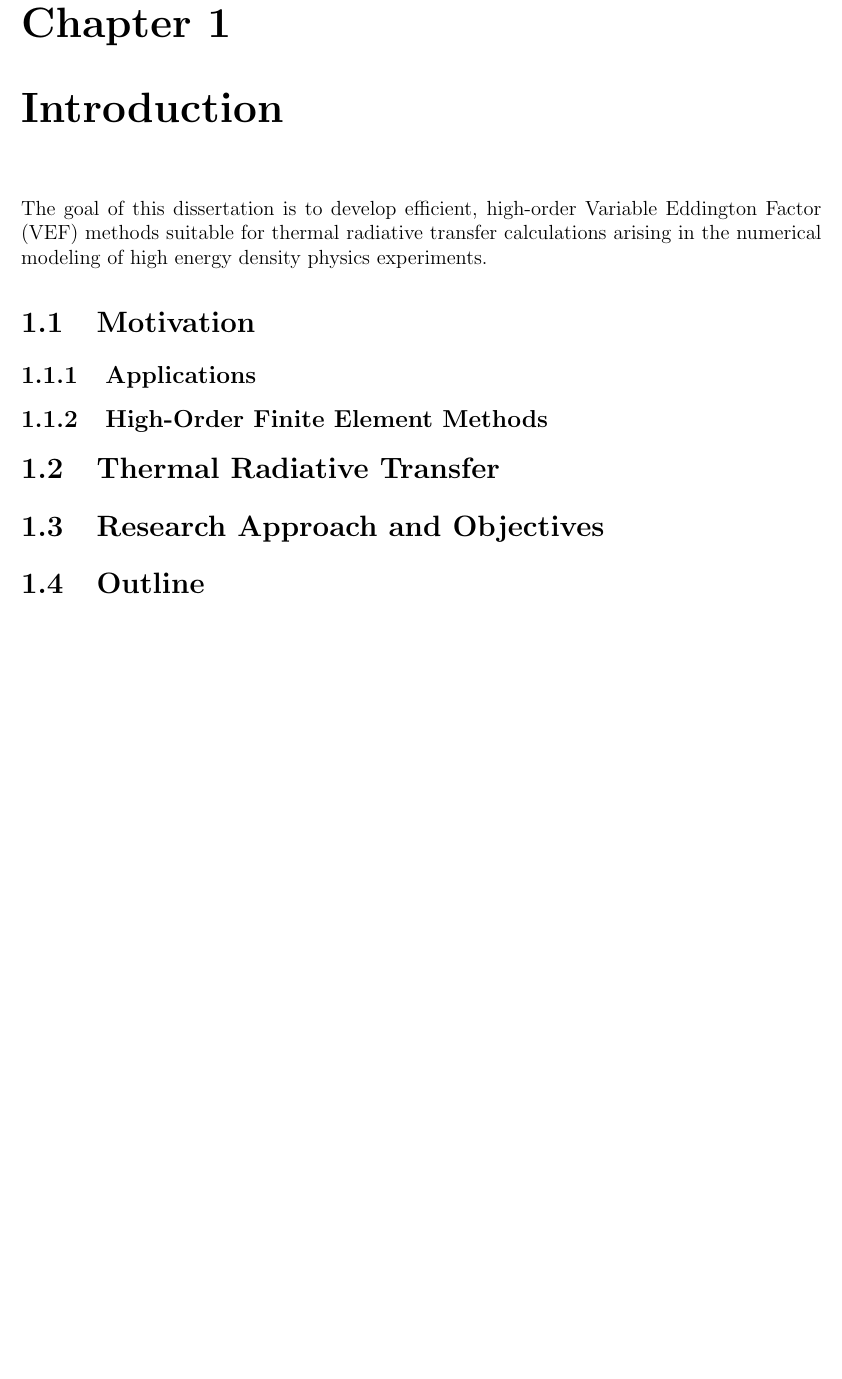
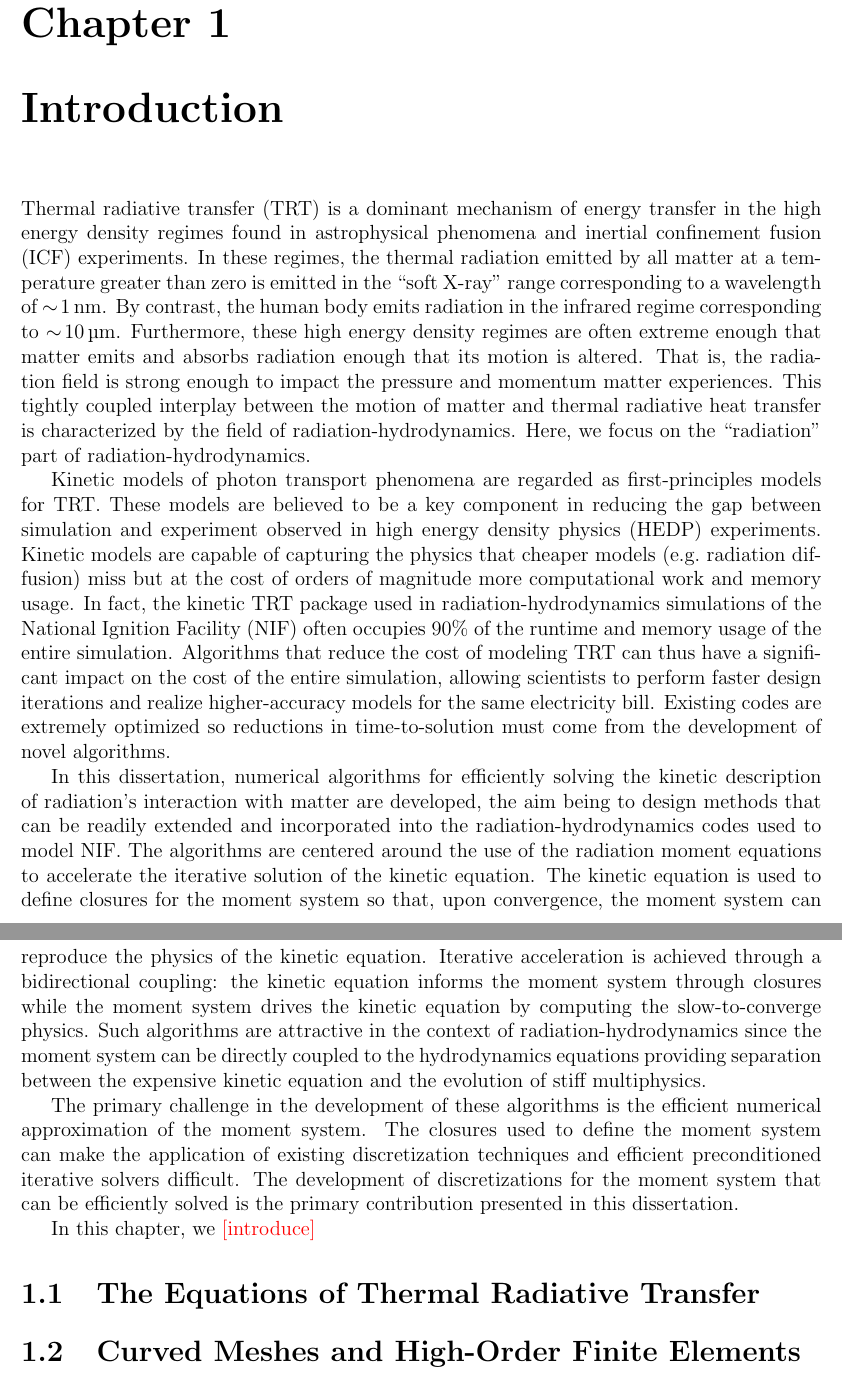
Before and after one commit to smsolivier/dissertation, a LaTeX thesis (doc.tex, which reads chapters/introduction.tex, glossary.tex): part of page 13 of 179 before the commit and two parts of pages 13 and 14 of 181 after it, the two joined at a grey line, cut so that both start at the same text, the shorter picture padded with empty space. Compiled offline with pdfLaTeX.

Commit message:
starting intro

```diff
--- a/chapters/introduction.tex
+++ b/chapters/introduction.tex
@@ -3,15 +3,20 @@
 
 \begin{document}
 \chapter{Introduction}
-The goal of this dissertation is to develop efficient, high-order Variable Eddington Factor (VEF) methods suitable for thermal radiative transfer calculations arising in the numerical modeling of high energy density physics experiments.
+\Gls{trt} is a dominant mechanism of energy transfer in the high energy density regimes found in astrophysical phenomena and \gls{icf} experiments. In these regimes, the thermal radiation emitted by all matter at a temperature greater than zero is emitted in the ``soft X-ray'' range corresponding to a wavelength of $\sim\!\SI{1}{\nano\meter}$. By contrast, the human body emits radiation in the infrared regime corresponding to $\sim\!\SI{10}{\micro\meter}$.
+Furthermore, these high energy density regimes are often extreme enough that matter emits and absorbs radiation enough that its motion is altered.
+That is, the radiation field is strong enough to impact the pressure and momentum matter experiences. This tightly coupled interplay between the motion of matter and thermal radiative heat transfer is characterized by the field of radiation-hydrodynamics. Here, we focus on the ``radiation'' part of radiation-hydrodynamics.
 
-\section{Motivation}
-\subsection{Applications}
-\subsection{High-Order Finite Element Methods}
+Kinetic models of photon transport phenomena are regarded as first-principles models for \gls{trt}. These models are believed to be a key component in reducing the gap between simulation and experiment observed in \gls{hedp} experiments.
+Kinetic models are capable of capturing the physics that cheaper models (e.g.~radiation diffusion) miss but at the cost of orders of magnitude more computational work and memory usage.
+In fact, the kinetic TRT package used in radiation-hydrodynamics simulations of the \gls{nif} often occupies 90\% of the runtime and memory usage of the entire simulation. Algorithms that reduce the cost of modeling TRT can thus have a significant impact on the cost of the entire simulation, allowing scientists to perform faster design iterations and realize higher-accuracy models for the same electricity bill.
+Existing codes are extremely optimized so reductions in time-to-solution must come from the development of novel algorithms.
 
-\section{Thermal Radiative Transfer}
+In this dissertation, numerical algorithms for efficiently solving the kinetic description of radiation's interaction with matter are developed, the aim being to design methods that can be readily extended and incorporated into the radiation-hydrodynamics codes used to model \gls{nif}. The algorithms are centered around the use of the radiation moment equations to accelerate the iterative solution of the kinetic equation. The kinetic equation is used to define closures for the moment system so that, upon convergence, the moment system can reproduce the physics of the kinetic equation.
+Iterative acceleration is achieved through a bidirectional coupling: the kinetic equation informs the moment system through closures while the moment system drives the kinetic equation by computing the slow-to-converge physics. Such algorithms are attractive in the context of radiation-hydrodynamics since the moment system can be directly coupled to the hydrodynamics equations providing separation between the expensive kinetic equation and the evolution of stiff multiphysics.
 
-\section{Research Approach and Objectives}
+The primary challenge in the development of these algorithms is the efficient numerical approximation of the moment system. The closures used to define the moment system can make the application of existing discretization techniques and efficient preconditioned iterative solvers difficult. The development of discretizations for the moment system that can be efficiently solved is the primary contribution presented in this dissertation.
 
-\section{Outline}
+In this chapter, we \todo{introduce}
 
+\section{The Equations of Thermal Radiative Transfer}
@@ -31,4 +23,5 @@ The goal of this dissertation is to develop efficient, high-order Variable Eddin
 
+\section{Curved Meshes and High-Order Finite Elements}
 % --- low order refined simple ---
 \begin{figure}
 \centering
@@ -57,3 +50,4 @@ The goal of this dissertation is to develop efficient, high-order Variable Eddin
 \label{intro:lor_dist}
 \end{figure}
 
+\section{The Variable Eddington Factor Method}
--- a/glossary.tex
+++ b/glossary.tex
@@ -24,3 +24,4 @@
 \newacronym{jfnk}{JFNK}{Jacobian-free Newton Krylov}
 \newacronym{fem}{FEM}{finite element method}
 \newacronym{si}{SI}{Source Iteration}
+\newacronym{nif}{NIF}{National Ignition Facility}
```
Also changed, not shown: outline.md (+8 -7 lines), chapters/introduction.tex (32 more changed lines).
